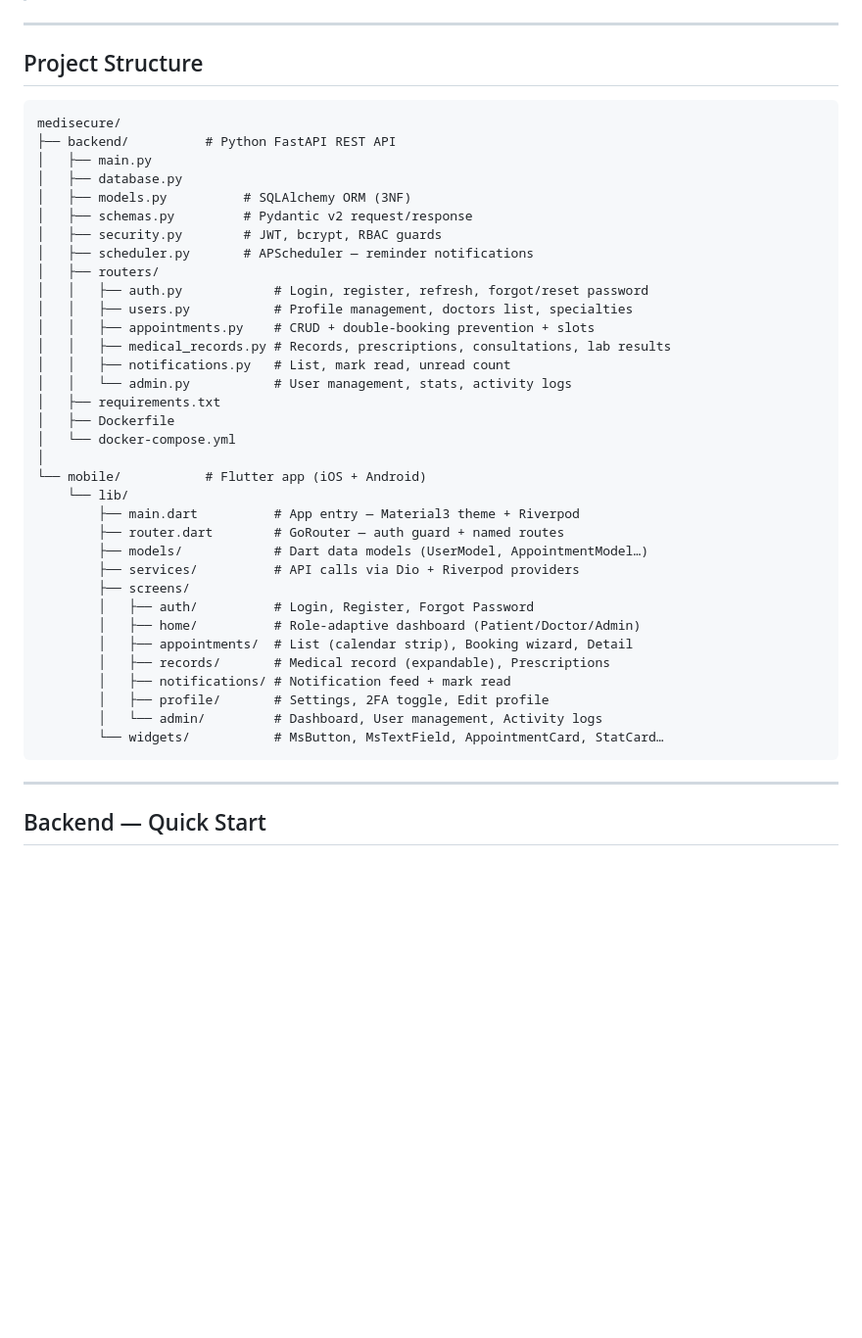
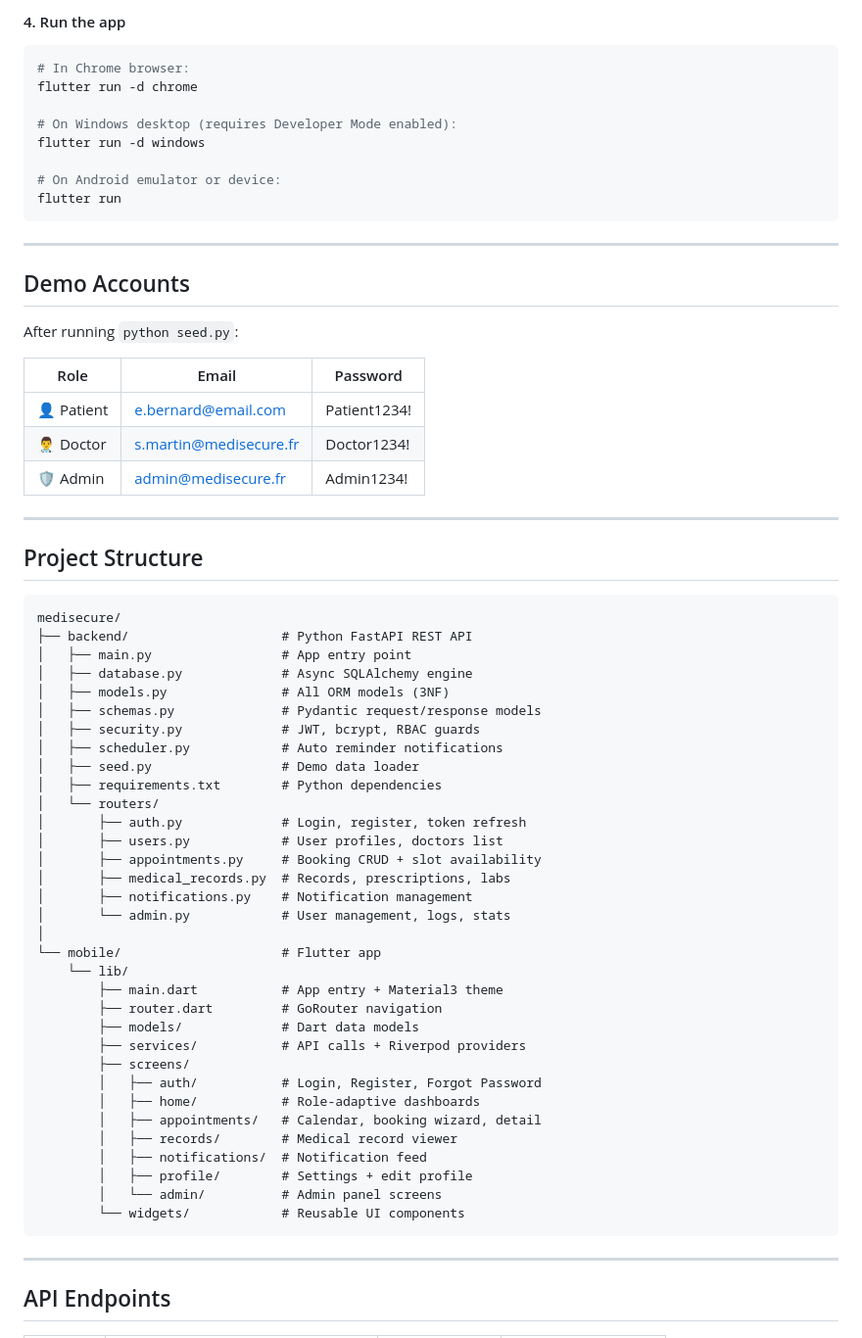
Before and after one commit to NSANGOU7/medisecure, a Markdown page: README.md, the part around one of its changes. Shown at 98% size. GitHub-like rendering; blank space fills up the shorter version.

Commit message:
Revise README for clarity and structure
Updated README to reflect project structure, tech stack, features, and setup instructions.

````diff
--- a/README.md
+++ b/README.md
@@ -5,3 +173,27 @@
+#### 4. Run the app
+
+```powershell
+# In Chrome browser:
+flutter run -d chrome
+
+# On Windows desktop (requires Developer Mode enabled):
+flutter run -d windows
+
+# On Android emulator or device:
+flutter run
+```
+
+---
+
+## Demo Accounts
+
+After running `python seed.py`:
+
+| Role | Email | Password |
+|---|---|---|
+| 👤 Patient | e.bernard@email.com | Patient1234! |
+| 👨‍⚕️ Doctor | s.martin@medisecure.fr | Doctor1234! |
+| 🛡️ Admin | admin@medisecure.fr | Admin1234! |
 
 ---
 
@@ -9,42 +201,41 @@
 
 ```
 medisecure/
-├── backend/          # Python FastAPI REST API
-│   ├── main.py
-│   ├── database.py
-│   ├── models.py          # SQLAlchemy ORM (3NF)
-│   ├── schemas.py         # Pydantic v2 request/response
-│   ├── security.py        # JWT, bcrypt, RBAC guards
-│   ├── scheduler.py       # APScheduler — reminder notifications
-│   ├── routers/
-│   │   ├── auth.py            # Login, register, refresh, forgot/reset password
-│   │   ├── users.py           # Profile management, doctors list, specialties
-│   │   ├── appointments.py    # CRUD + double-booking prevention + slots
-│   │   ├── medical_records.py # Records, prescriptions, consultations, lab results
-│   │   ├── notifications.py   # List, mark read, unread count
-│   │   └── admin.py           # User management, stats, activity logs
-│   ├── requirements.txt
-│   ├── Dockerfile
-│   └── docker-compose.yml
+├── backend/                    # Python FastAPI REST API
+│   ├── main.py                 # App entry point
+│   ├── database.py             # Async SQLAlchemy engine
+│   ├── models.py               # All ORM models (3NF)
+│   ├── schemas.py              # Pydantic request/response models
+│   ├── security.py             # JWT, bcrypt, RBAC guards
+│   ├── scheduler.py            # Auto reminder notifications
+│   ├── seed.py                 # Demo data loader
+│   ├── requirements.txt        # Python dependencies
+│   └── routers/
+│       ├── auth.py             # Login, register, token refresh
+│       ├── users.py            # User profiles, doctors list
+│       ├── appointments.py     # Booking CRUD + slot availability
+│       ├── medical_records.py  # Records, prescriptions, labs
+│       ├── notifications.py    # Notification management
+│       └── admin.py            # User management, logs, stats
 │
-└── mobile/           # Flutter app (iOS + Android)
+└── mobile/                     # Flutter app
     └── lib/
-        ├── main.dart          # App entry — Material3 theme + Riverpod
-        ├── router.dart        # GoRouter — auth guard + named routes
-        ├── models/            # Dart data models (UserModel, AppointmentModel…)
-        ├── services/          # API calls via Dio + Riverpod providers
+        ├── main.dart           # App entry + Material3 theme
+        ├── router.dart         # GoRouter navigation
+        ├── models/             # Dart data models
+        ├── services/           # API calls + Riverpod providers
         ├── screens/
-        │   ├── auth/          # Login, Register, Forgot Password
-        │   ├── home/          # Role-adaptive dashboard (Patient/Doctor/Admin)
-        │   ├── appointments/  # List (calendar strip), Booking wizard, Detail
-        │   ├── records/       # Medical record (expandable), Prescriptions
-        │   ├── notifications/ # Notification feed + mark read
-        │   ├── profile/       # Settings, 2FA toggle, Edit profile
-        │   └── admin/         # Dashboard, User management, Activity logs
-        └── widgets/           # MsButton, MsTextField, AppointmentCard, StatCard…
+        │   ├── auth/           # Login, Register, Forgot Password
+        │   ├── home/           # Role-adaptive dashboards
+        │   ├── appointments/   # Calendar, booking wizard, detail
+        │   ├── records/        # Medical record viewer
+        │   ├── notifications/  # Notification feed
+        │   ├── profile/        # Settings + edit profile
+        │   └── admin/          # Admin panel screens
+        └── widgets/            # Reusable UI components
 ```
 
 ---
 
-## Backend — Quick Start
+## API Endpoints
 
````
Also changed, not shown: other parts of README.md (+215 -157 lines).
